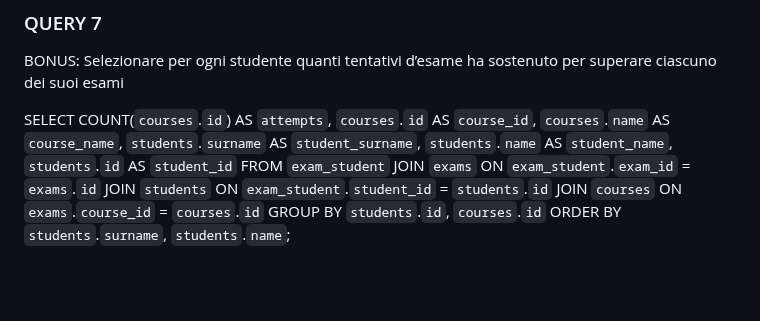
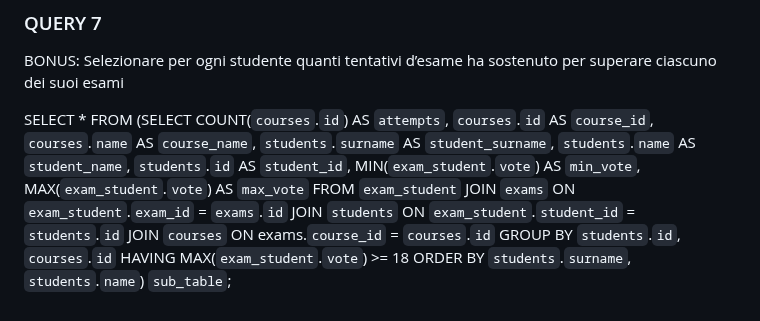
Before and after one commit to mattiavolpe/db-university, a Markdown page: join.md, the part around the change. Drawn GitHub-style; blank space fills up the shorter version.

Commit message:
ADD join 7 query with filter on only passed exams

```diff
--- a/join.md
+++ b/join.md
@@ -66,10 +66,21 @@ WHERE `departments`.`name` = 'Dipartimento di Matematica';
 ### QUERY 7
 BONUS: Selezionare per ogni studente quanti tentativi d’esame ha sostenuto per superare ciascuno dei suoi esami
 
-SELECT COUNT(`courses`.`id`) AS `attempts`, `courses`.`id` AS `course_id`, `courses`.`name` AS `course_name`, `students`.`surname` AS `student_surname`, `students`.`name` AS `student_name`, `students`.`id` AS `student_id`
+SELECT *
+FROM (SELECT COUNT(`courses`.`id`) AS `attempts`, `courses`.`id` AS `course_id`, `courses`.`name` AS `course_name`, `students`.`surname` AS `student_surname`, `students`.`name` AS `student_name`, `students`.`id` AS `student_id`, MIN(`exam_student`.`vote`) AS `min_vote`, MAX(`exam_student`.`vote`) AS `max_vote`
+FROM `exam_student`
+JOIN `exams` ON `exam_student`.`exam_id` = `exams`.`id`
+JOIN `students` ON `exam_student`.`student_id` = `students`.`id`
+JOIN `courses` ON exams.`course_id` = `courses`.`id`
+GROUP BY `students`.`id`, `courses`.`id`
+HAVING MAX(`exam_student`.`vote`) >= 18
+ORDER BY `students`.`surname`, `students`.`name`) `sub_table`;
+
+<!-- VERSION WITH ALL THE COURSES, ALSO THE ONES NOT PASSED -->
+<!-- SELECT COUNT(`courses`.`id`) AS `attempts`, `courses`.`id` AS `course_id`, `courses`.`name` AS `course_name`, `students`.`surname` AS `student_surname`, `students`.`name` AS `student_name`, `students`.`id` AS `student_id`
 FROM `exam_student`
 JOIN `exams` ON `exam_student`.`exam_id` = `exams`.`id`
 JOIN `students` ON `exam_student`.`student_id` = `students`.`id`
 JOIN `courses` ON `exams`.`course_id` = `courses`.`id`
 GROUP BY `students`.`id`, `courses`.`id`
-ORDER BY `students`.`surname`, `students`.`name`;
+ORDER BY `students`.`surname`, `students`.`name`; -->
```
